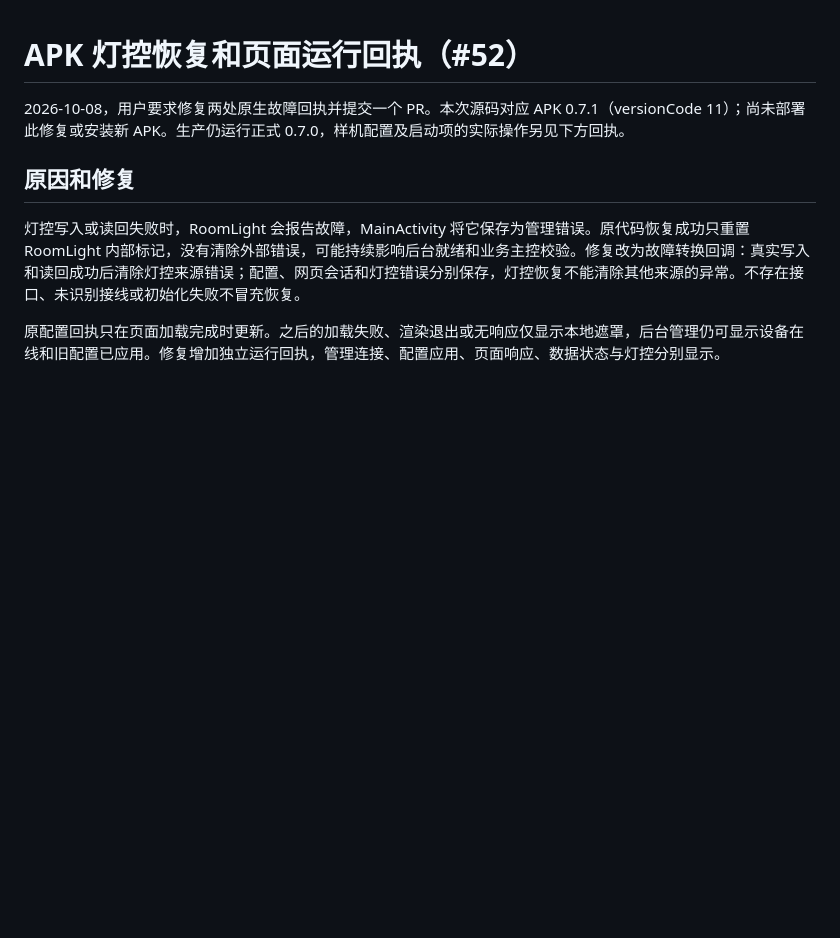
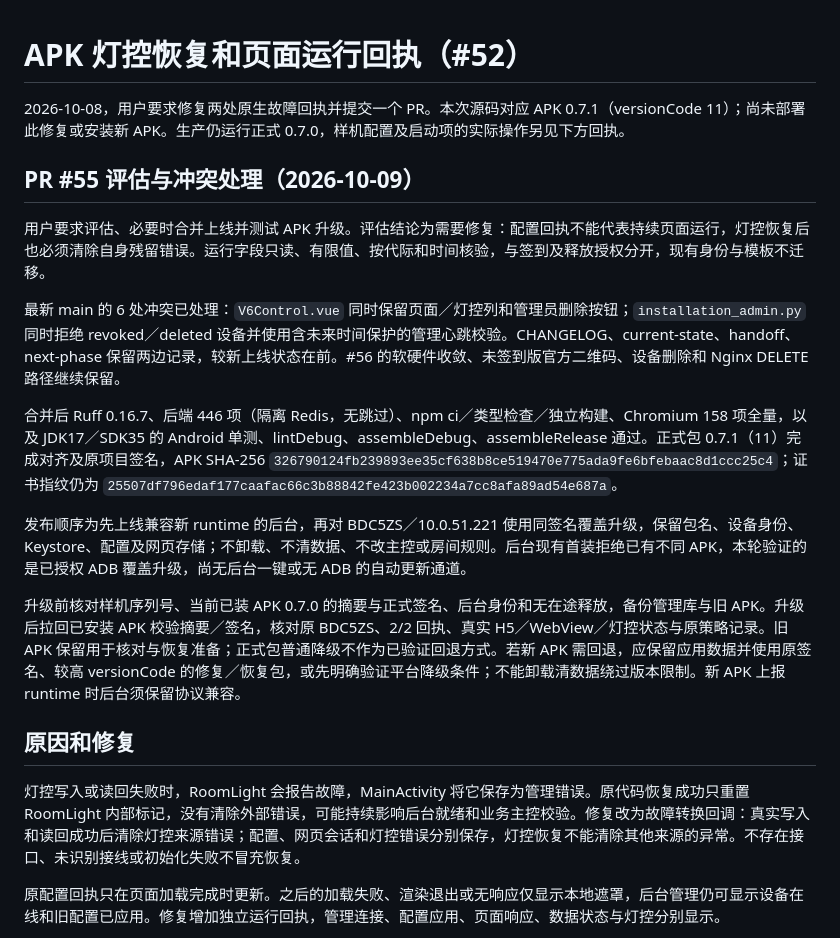
Before and after one commit to arthurxbwang/roombeacon, a Markdown page: docs/android-runtime-health.md, the part around the change. Rendered like a GitHub page; blank space fills up the shorter version.

Commit message:
docs: assess PR 55 conflicts and signed APK upgrade plan (#52)

```diff
--- a/docs/android-runtime-health.md
+++ b/docs/android-runtime-health.md
@@ -1,6 +1,18 @@
 # APK 灯控恢复和页面运行回执（#52）
 
 2026-10-08，用户要求修复两处原生故障回执并提交一个 PR。本次源码对应 APK 0.7.1（versionCode 11）；尚未部署此修复或安装新 APK。生产仍运行正式 0.7.0，样机配置及启动项的实际操作另见下方回执。
+
+## PR #55 评估与冲突处理（2026-10-09）
+
+用户要求评估、必要时合并上线并测试 APK 升级。评估结论为需要修复：配置回执不能代表持续页面运行，灯控恢复后也必须清除自身残留错误。运行字段只读、有限值、按代际和时间核验，与签到及释放授权分开，现有身份与模板不迁移。
+
+最新 main 的 6 处冲突已处理：`V6Control.vue` 同时保留页面／灯控列和管理员删除按钮；`installation_admin.py` 同时拒绝 revoked／deleted 设备并使用含未来时间保护的管理心跳校验。CHANGELOG、current-state、handoff、next-phase 保留两边记录，较新上线状态在前。#56 的软硬件收敛、未签到版官方二维码、设备删除和 Nginx DELETE 路径继续保留。
+
+合并后 Ruff 0.16.7、后端 446 项（隔离 Redis，无跳过）、npm ci／类型检查／独立构建、Chromium 158 项全量，以及 JDK17／SDK35 的 Android 单测、lintDebug、assembleDebug、assembleRelease 通过。正式包 0.7.1（11）完成对齐及原项目签名，APK SHA-256 `326790124fb239893ee35cf638b8ce519470e775ada9fe6bfebaac8d1ccc25c4`；证书指纹仍为 `25507df796edaf177caafac66c3b88842fe423b002234a7cc8afa89ad54e687a`。
+
+发布顺序为先上线兼容新 runtime 的后台，再对 BDC5ZS／10.0.51.221 使用同签名覆盖升级，保留包名、设备身份、Keystore、配置及网页存储；不卸载、不清数据、不改主控或房间规则。后台现有首装拒绝已有不同 APK，本轮验证的是已授权 ADB 覆盖升级，尚无后台一键或无 ADB 的自动更新通道。
+
+升级前核对样机序列号、当前已装 APK 0.7.0 的摘要与正式签名、后台身份和无在途释放，备份管理库与旧 APK。升级后拉回已安装 APK 校验摘要／签名，核对原 BDC5ZS、2/2 回执、真实 H5／WebView／灯控状态与原策略记录。旧 APK 保留用于核对与恢复准备；正式包普通降级不作为已验证回退方式。若新 APK 需回退，应保留应用数据并使用原签名、较高 versionCode 的修复／恢复包，或先明确验证平台降级条件；不能卸载清数据绕过版本限制。新 APK 上报 runtime 时后台须保留协议兼容。
 
 ## 原因和修复
 
```
Also changed, not shown: CHANGELOG.md (+5 -0 lines).
